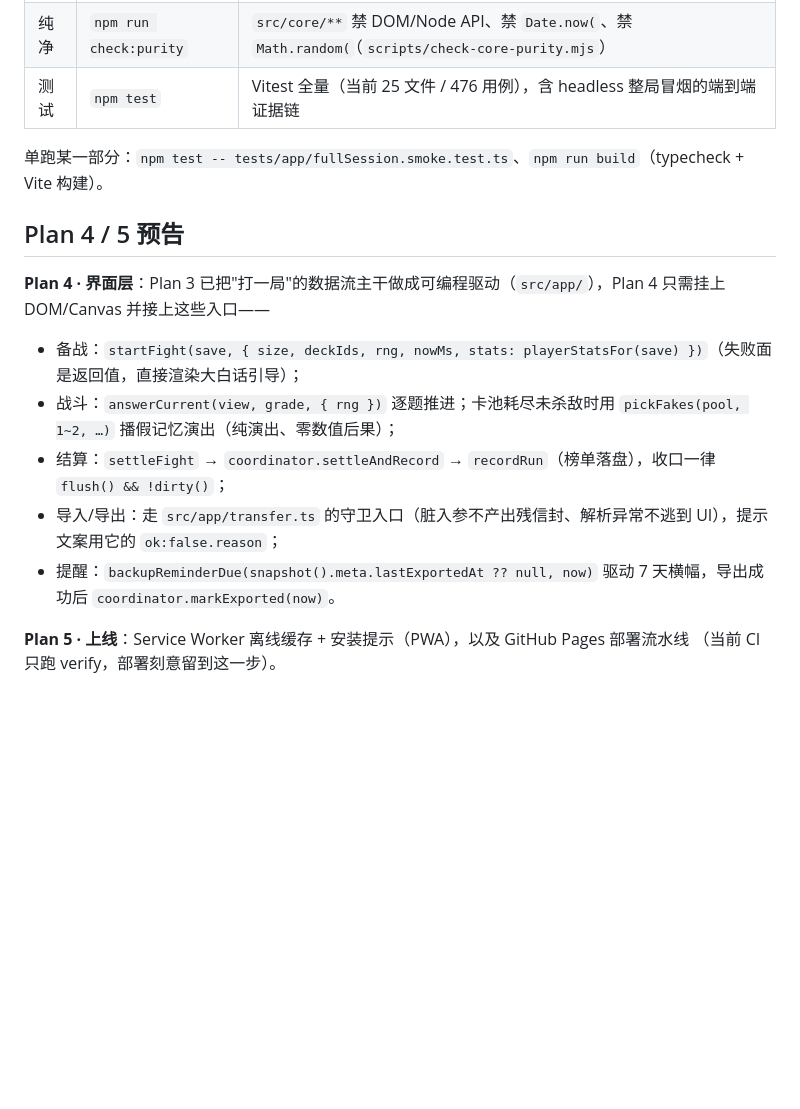
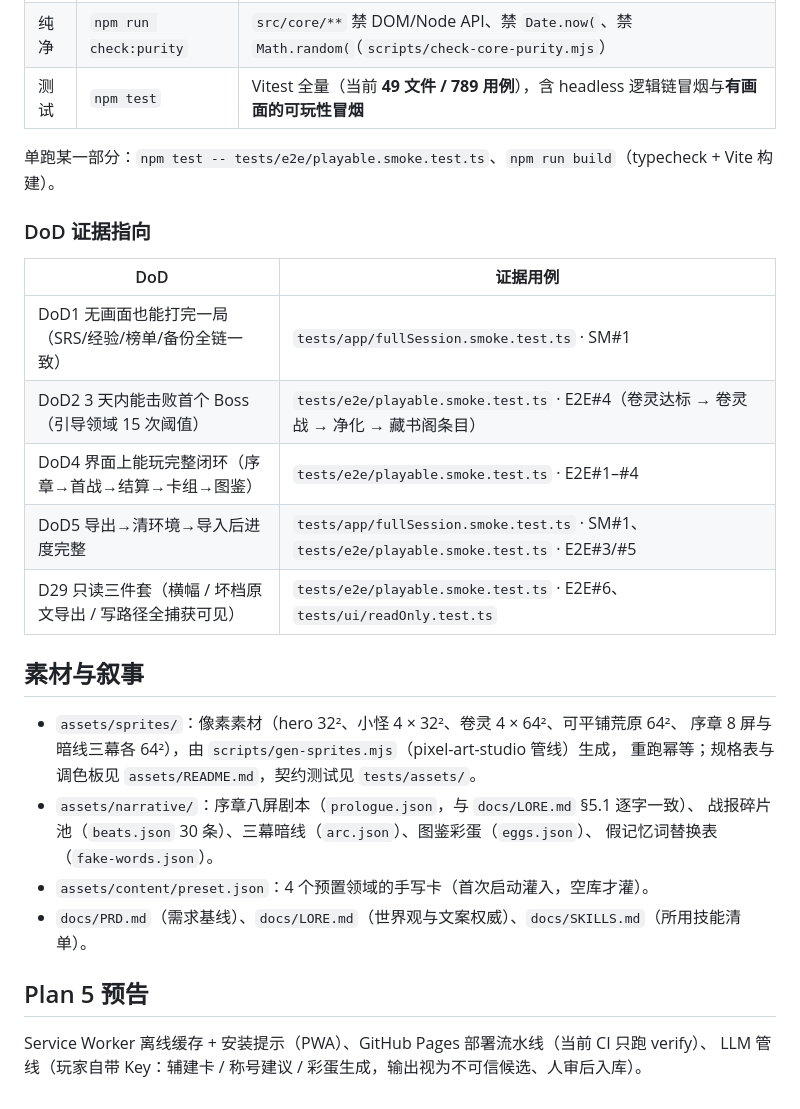
Before and after one commit to luyangk/pixel-flashcard-rpg, a Markdown page: README.md, the part around one of its changes. Drawn GitHub-style; blank space fills up the shorter version.

Commit message:
docs(readme): Plan 4 completion, play loop notes and DoD evidence pointers

```diff
--- a/README.md
+++ b/README.md
@@ -35,20 +52,32 @@ npm run verify        # = npm run typecheck && npm run check:purity && npm test
 |---|---|---|
 | 类型 | `npm run typecheck` | TypeScript strict（含 `@ts-expect-error` 的"类型层确实拦住了"断言） |
 | 纯净 | `npm run check:purity` | `src/core/**` 禁 DOM/Node API、禁 `Date.now(`、禁 `Math.random(`（`scripts/check-core-purity.mjs`） |
-| 测试 | `npm test` | Vitest 全量（当前 25 文件 / 476 用例），含 headless 整局冒烟的端到端证据链 |
+| 测试 | `npm test` | Vitest 全量（当前 **49 文件 / 789 用例**），含 headless 逻辑链冒烟与**有画面的可玩性冒烟** |
 
-单跑某一部分：`npm test -- tests/app/fullSession.smoke.test.ts`、`npm run build`（typecheck + Vite 构建）。
+单跑某一部分：`npm test -- tests/e2e/playable.smoke.test.ts`、`npm run build`（typecheck + Vite 构建）。
 
-## Plan 4 / 5 预告
+### DoD 证据指向
 
-**Plan 4 · 界面层**：Plan 3 已把"打一局"的数据流主干做成可编程驱动（`src/app/`），Plan 4 只需挂上
-DOM/Canvas 并接上这些入口——
+| DoD | 证据用例 |
+|---|---|
+| DoD1 无画面也能打完一局（SRS/经验/榜单/备份全链一致） | `tests/app/fullSession.smoke.test.ts` · SM#1 |
+| DoD2 3 天内能击败首个 Boss（引导领域 15 次阈值） | `tests/e2e/playable.smoke.test.ts` · E2E#4（卷灵达标 → 卷灵战 → 净化 → 藏书阁条目） |
+| DoD4 界面上能玩完整闭环（序章→首战→结算→卡组→图鉴） | `tests/e2e/playable.smoke.test.ts` · E2E#1–#4 |
+| DoD5 导出→清环境→导入后进度完整 | `tests/app/fullSession.smoke.test.ts` · SM#1、`tests/e2e/playable.smoke.test.ts` · E2E#3/#5 |
+| D29 只读三件套（横幅 / 坏档原文导出 / 写路径全捕获可见） | `tests/e2e/playable.smoke.test.ts` · E2E#6、`tests/ui/readOnly.test.ts` |
 
-- 备战：`startFight(save, { size, deckIds, rng, nowMs, stats: playerStatsFor(save) })`（失败面是返回值，直接渲染大白话引导）；
-- 战斗：`answerCurrent(view, grade, { rng })` 逐题推进；卡池耗尽未杀敌时用 `pickFakes(pool, 1~2, …)` 播假记忆演出（纯演出、零数值后果）；
-- 结算：`settleFight` → `coordinator.settleAndRecord` → `recordRun`（榜单落盘），收口一律 `flush() && !dirty()`；
-- 导入/导出：走 `src/app/transfer.ts` 的守卫入口（脏入参不产出残信封、解析异常不逃到 UI），提示文案用它的 `ok:false.reason`；
-- 提醒：`backupReminderDue(snapshot().meta.lastExportedAt ?? null, now)` 驱动 7 天横幅，导出成功后 `coordinator.markExported(now)`。
+## 素材与叙事
 
-**Plan 5 · 上线**：Service Worker 离线缓存 + 安装提示（PWA），以及 GitHub Pages 部署流水线
-（当前 CI 只跑 verify，部署刻意留到这一步）。
+- `assets/sprites/`：像素素材（hero 32²、小怪 4 × 32²、卷灵 4 × 64²、可平铺荒原 64²、
+  序章 8 屏与暗线三幕各 64²），由 `scripts/gen-sprites.mjs`（pixel-art-studio 管线）生成，
+  重跑幂等；规格表与调色板见 `assets/README.md`，契约测试见 `tests/assets/`。
+- `assets/narrative/`：序章八屏剧本（`prologue.json`，与 `docs/LORE.md` §5.1 逐字一致）、
+  战报碎片池（`beats.json` 30 条）、三幕暗线（`arc.json`）、图鉴彩蛋（`eggs.json`）、
+  假记忆词替换表（`fake-words.json`）。
+- `assets/content/preset.json`：4 个预置领域的手写卡（首次启动灌入，空库才灌）。
+- `docs/PRD.md`（需求基线）、`docs/LORE.md`（世界观与文案权威）、`docs/SKILLS.md`（所用技能清单）。
+
+## Plan 5 预告
+
+Service Worker 离线缓存 + 安装提示（PWA）、GitHub Pages 部署流水线（当前 CI 只跑 verify）、
+LLM 管线（玩家自带 Key：辅建卡 / 称号建议 / 彩蛋生成，输出视为不可信候选、人审后入库）。
```
Also changed, not shown: other parts of README.md (+24 -7 lines).
